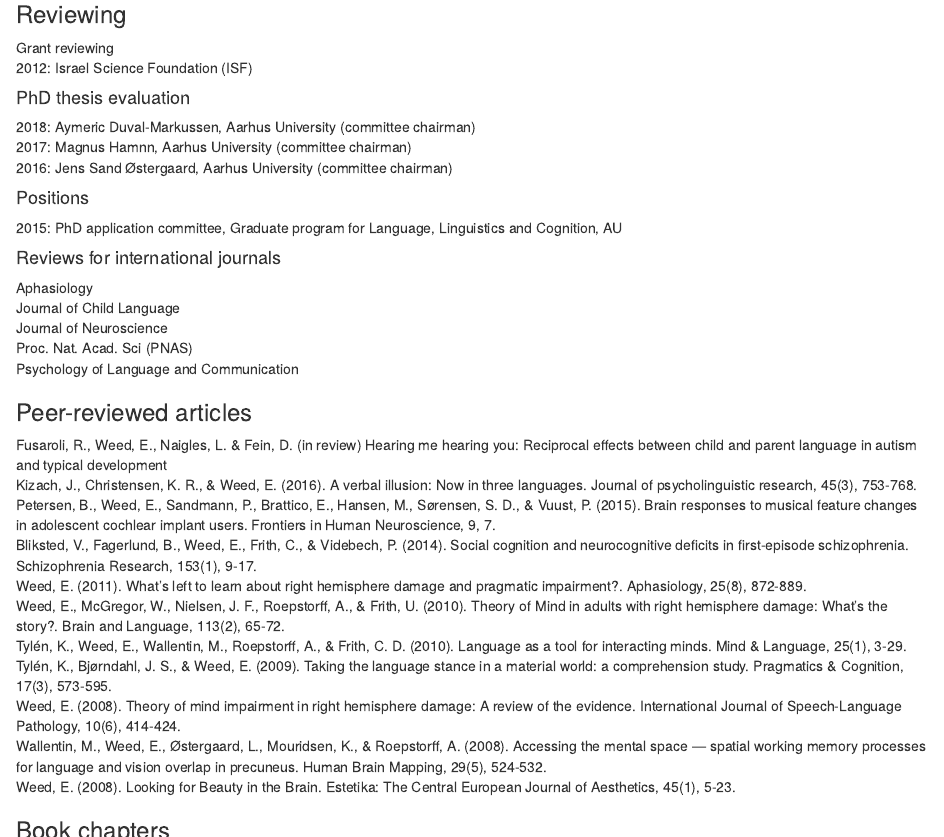
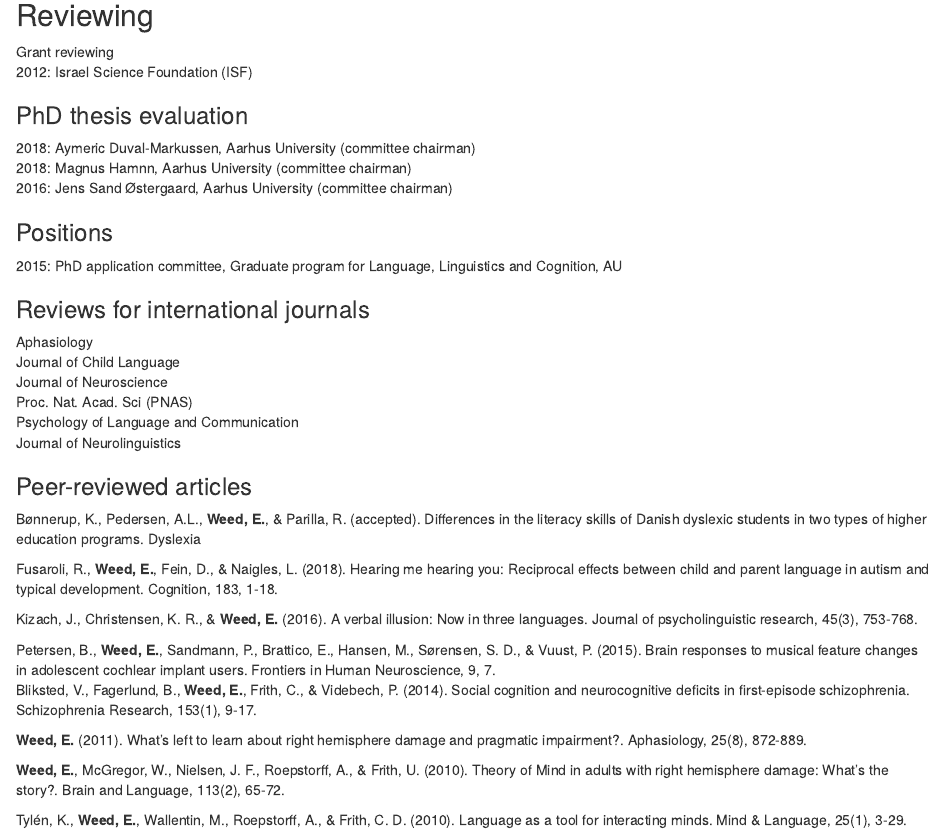
Before and after one commit to ethanweed/ethanweed.github.io, an R Markdown document (cv/index.Rmd): the page in a window 1100 px wide, from 2240 px down before the commit and from 2370 px down after it, so that both start at the same text, and a second part further down, joined at a grey line. The pictures show the output file cv/index.html that the author committed with the source, opened offline.

Commit message:
updated CV

```diff
--- a/cv/index.Rmd
+++ b/cv/index.Rmd
@@ -109,71 +109,86 @@
 2013-2018: Interacting Minds small grants for projects: “Music, Voice, and Auditory Brainstem Response” “Hearing What You’re Thinking” “Clinical Voices” “How well do cloze tests really test reading comprehension in Danish higher-education students?”
 
 
-### Reviewing
+## Reviewing
 Grant reviewing
 2012: Israel Science Foundation (ISF)
 
 
-#### PhD thesis evaluation
+### PhD thesis evaluation
 2018: Aymeric Duval-Markussen, Aarhus University (committee chairman)
-2017: Magnus Hamnn, Aarhus University (committee chairman)
+2018: Magnus Hamnn, Aarhus University (committee chairman)
 2016: Jens Sand Østergaard, Aarhus University (committee chairman)
 
-#### Positions
+### Positions
 2015: PhD application committee, Graduate program for Language, Linguistics and Cognition, AU
 
-#### Reviews for international journals
+### Reviews for international journals
 Aphasiology
 Journal of Child Language
 Journal of Neuroscience
 Proc. Nat. Acad. Sci (PNAS)
 Psychology of Language and Communication
+Journal of Neurolinguistics
 
 ### Peer-reviewed articles
-Fusaroli, R., Weed, E., Naigles, L. & Fein, D. (in review) Hearing me hearing you: Reciprocal effects between child and parent language in autism and typical development
-Kizach, J., Christensen, K. R., & Weed, E. (2016). A verbal illusion: Now in three languages. Journal of psycholinguistic research, 45(3), 753-768.
-Petersen, B., Weed, E., Sandmann, P., Brattico, E., Hansen, M., Sørensen, S. D., & Vuust, P. (2015). Brain responses to musical feature changes in adolescent cochlear implant users. Frontiers in Human Neuroscience, 9, 7.
-Bliksted, V., Fagerlund, B., Weed, E., Frith, C., & Videbech, P. (2014). Social cognition and neurocognitive deficits in first-episode schizophrenia. Schizophrenia Research, 153(1), 9-17.
-Weed, E. (2011). What's left to learn about right hemisphere damage and pragmatic impairment?. Aphasiology, 25(8), 872-889.
-Weed, E., McGregor, W., Nielsen, J. F., Roepstorff, A., & Frith, U. (2010). Theory of Mind in adults with right hemisphere damage: What’s the story?. Brain and Language, 113(2), 65-72.
-Tylén, K., Weed, E., Wallentin, M., Roepstorff, A., & Frith, C. D. (2010). Language as a tool for interacting minds. Mind & Language, 25(1), 3-29.
-Tylén, K., Bjørndahl, J. S., & Weed, E. (2009). Taking the language stance in a material world: a comprehension study. Pragmatics & Cognition, 17(3), 573-595.
-Weed, E. (2008). Theory of mind impairment in right hemisphere damage: A review of the evidence. International Journal of Speech-Language Pathology, 10(6), 414-424.
-Wallentin, M., Weed, E., Østergaard, L., Mouridsen, K., & Roepstorff, A. (2008). Accessing the mental space — spatial working memory processes for language and vision overlap in precuneus. Human Brain Mapping, 29(5), 524-532.
-Weed, E. (2008). Looking for Beauty in the Brain. Estetika: The Central European Journal of Aesthetics, 45(1), 5-23.
+Bønnerup, K., Pedersen, A.L., **Weed, E.**, & Parilla, R. (accepted). Differences in the literacy skills of Danish dyslexic students in two types of higher education programs. Dyslexia
+
+Fusaroli, R., **Weed, E.**, Fein, D., & Naigles, L. (2018). Hearing me hearing you: Reciprocal effects between child and parent language in autism and typical development. Cognition, 183, 1-18.
+
+Kizach, J., Christensen, K. R., & **Weed, E.** (2016). A verbal illusion: Now in three languages. Journal of psycholinguistic research, 45(3), 753-768.
+
+Petersen, B., **Weed, E.**, Sandmann, P., Brattico, E., Hansen, M., Sørensen, S. D., & Vuust, P. (2015). Brain responses to musical feature changes in adolescent cochlear implant users. Frontiers in Human Neuroscience, 9, 7.
+Bliksted, V., Fagerlund, B., **Weed, E.**, Frith, C., & Videbech, P. (2014). Social cognition and neurocognitive deficits in first-episode schizophrenia. Schizophrenia Research, 153(1), 9-17.
+
+**Weed, E.** (2011). What's left to learn about right hemisphere damage and pragmatic impairment?. Aphasiology, 25(8), 872-889.
+
+**Weed, E.**, McGregor, W., Nielsen, J. F., Roepstorff, A., & Frith, U. (2010). Theory of Mind in adults with right hemisphere damage: What’s the story?. Brain and Language, 113(2), 65-72.
+
+Tylén, K., **Weed, E.**, Wallentin, M., Roepstorff, A., & Frith, C. D. (2010). Language as a tool for interacting minds. Mind & Language, 25(1), 3-29.
+
+Tylén, K., Bjørndahl, J. S., & **Weed, E.** (2009). Taking the language stance in a material world: a comprehension study. Pragmatics & Cognition, 17(3), 573-595.
+
+**Weed, E.** (2008). Theory of mind impairment in right hemisphere damage: A review of the evidence. International Journal of Speech-Language Pathology, 10(6), 414-424.
+
+Wallentin, M., **Weed, E.**, Østergaard, L., Mouridsen, K., & Roepstorff, A. (2008). Accessing the mental space — spatial working memory processes for language and vision overlap in precuneus. Human Brain Mapping, 29(5), 524-532.
+
+**Weed, E.** (2008). Looking for Beauty in the Brain. Estetika: The Central European Journal of Aesthetics, 45(1), 5-23.
 
 ### Book chapters
-Weed, E. (2013). Is there an irony center in the brain?. In Ironistik (pp. 79-83). Publizon.
+**Weed, E.** (2013). Is there an irony center in the brain?. In Ironistik (pp. 79-83). Publizon.
 
-Tylén, K., Bjørndahl, J. S., & Weed, E. (2011). Actualizing semiotic affordances in a material world. Benjamins Current Topics, 81.
+Tylén, K., Bjørndahl, J. S., & **Weed, E.** (2011). Actualizing semiotic affordances in a material world. Benjamins Current Topics, 81.
 
 ### Publications without peer-review
 
-Sørensen, L. L., Claumarch, I. E. R., & Weed, E. (2017). Testning af alment ordforråd hos danske universitetsstuderende: et normeringsstudie. Dansk Audiologopaedi, 53(1), 10-15.
-Weed, E., & Fusaroli, R. (2015). Modeling parent-child dyads in the linguistic development of children with and without ASD. In Autism@Aarhus 2015 Symposium: 4Th Anniversary Meeting.
+Sørensen, L. L., Claumarch, I. E. R., & **Weed, E.** (2017). Testning af alment ordforråd hos danske universitetsstuderende: et normeringsstudie. Dansk Audiologopaedi, 53(1), 10-15.
+**Weed, E.**, & Fusaroli, R. (2015). Modeling parent-child dyads in the linguistic development of children with and without ASD. In Autism@Aarhus 2015 Symposium: 4Th Anniversary Meeting.
 
-Weed, E., Kratschmer, A. R., Lieberoth, A., & Pedersen, M. N. (2014). Wireless EEG for field study: Checking the data quality.
+**Weed, E.**, Kratschmer, A. R., Lieberoth, A., & Pedersen, M. N. (2014). Wireless EEG for field study: Checking the data quality.
 
-Zareini, B., Nielsen, J. F., Kock-Jensen, C., Vuust, P., Weed, E., Pedersen, M. N., & Overgaard, M. (2013). Cognitive Complexity and Disorders of Consciousness.
+Zareini, B., Nielsen, J. F., Kock-Jensen, C., Vuust, P., **Weed, E.**, Pedersen, M. N., & Overgaard, M. (2013). Cognitive Complexity and Disorders of Consciousness.
 
-Weed, E. (2013). A Review of Palmer, SE and Shimamura, AP eds., Aesthetic Science. Estetika, 6(1), 128-133.
+**Weed, E.** (2013). A Review of Palmer, SE and Shimamura, AP eds., Aesthetic Science. Estetika, 6(1), 128-133.
 
-Weed, E. (2009). Når ”Godt gået” betyder ”dumt gjort”. Logos: Audiologopædisk Tidsskrift, (57), 12-13.
+**Weed, E.** (2009). Når ”Godt gået” betyder ”dumt gjort”. Logos: Audiologopædisk Tidsskrift, (57), 12-13.
 
-Weed, E. (2004). A Labyrinth Of Symbols Exploring ‘The Garden Of Forking Paths’. Variaciones Borges, 18, 161-189.
+**Weed, E.** (2004). A Labyrinth Of Symbols Exploring ‘The Garden Of Forking Paths’. Variaciones Borges, 18, 161-189.
 
-Weed, E. (2004). Aspectos De La Citación En “Tlön, Uqbar, Orbis Tertius”. Variaciones Borges, 17, 21-42.
+**Weed, E.** (2004). Aspectos De La Citación En “Tlön, Uqbar, Orbis Tertius”. Variaciones Borges, 17, 21-42.
 
-Weed, E. (2007). Bits and pieces: perception, cognition, and language in patients with damage to the right cerebral hemisphere. In Language in cognition, cognition in language, Aarhus University
+**Weed, E.** (2007). Bits and pieces: perception, cognition, and language in patients with damage to the right cerebral hemisphere. In Language in cognition, cognition in language, Aarhus University
 
 ### Monographs
-Weed, E. (2011). Getting the Message Right: Social Cognition, Pragmatic Impairment, and Right Hemisphere Damage (Doctoral dissertation, Aarhus Universitet).
+**Weed, E.** (2011). Getting the Message Right: Social Cognition, Pragmatic Impairment, and Right Hemisphere Damage (Doctoral dissertation, Aarhus Universitet).
 
 ### Refereed posters and abstracts
 
-Fusaroli, R., Lambrechts, A., Weed, E., Maras, K., Yarrow, K., Bowler, D., & Gaigg, S. (2017). Social impairment in conversation: disfluency and compensatory mechanisms. In International Meeting for Autism Research.
+Fusaroli, Riccardo; **Weed, E.**; Fein, Deborah; Naigles, Letitia. Parental linguistic alignment in conversations with children with ASD and TD children.
+2019. Abstract from INSAR 2019, Montreal, Canada.
 
-Weed, E., Fusaroli, R., Tranbjerg, J., Fein, D., & Naigles, L. (2017). Speech turn dynamics in a longitudinal corpus of child-caregiver interactions. In International Meeting for Autism Research
+Fusaroli, Riccardo; **Weed, E.**; Fein, Deborah; Naigles, Letitia. Parental linguistic alignment to their children facilitates language acquisition, with syntactic alignment being particularly relevant for children with ASD.
+2019. Abstract from INSAR 2019, Montreal, Canada.
 
-Weed, E., & Fusaroli, R. (2017). No Acoustic Evidence from RHD for a Right Hemisphere Role in Prosody Production: A Meta-Analysis. In The Ninth Annual Meeting of the Society for the Neurobiology of Language.
+**Weed, E.**; Fusaroli, Riccardo; Mayo, Jessica; Eigsti, Inge-Marie. Creaky Voice in Adolescents with Autism Spectrum Disorder: An Acoustic, Quantitative Analysis.
+2019. Abstract from INSAR 2019, Montreal, Canada.
 
```
Also changed, not shown: cv/index.html, cv/index.Rmd (66 more changed lines).
